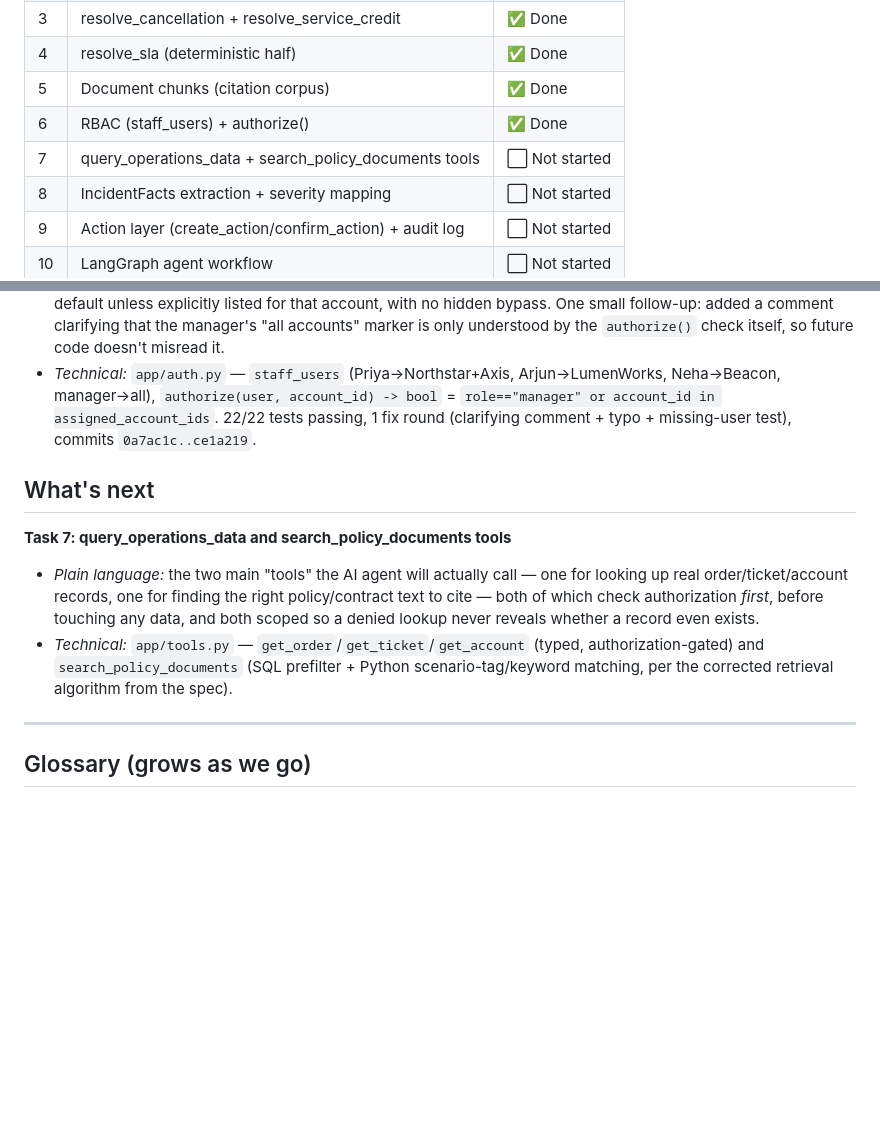
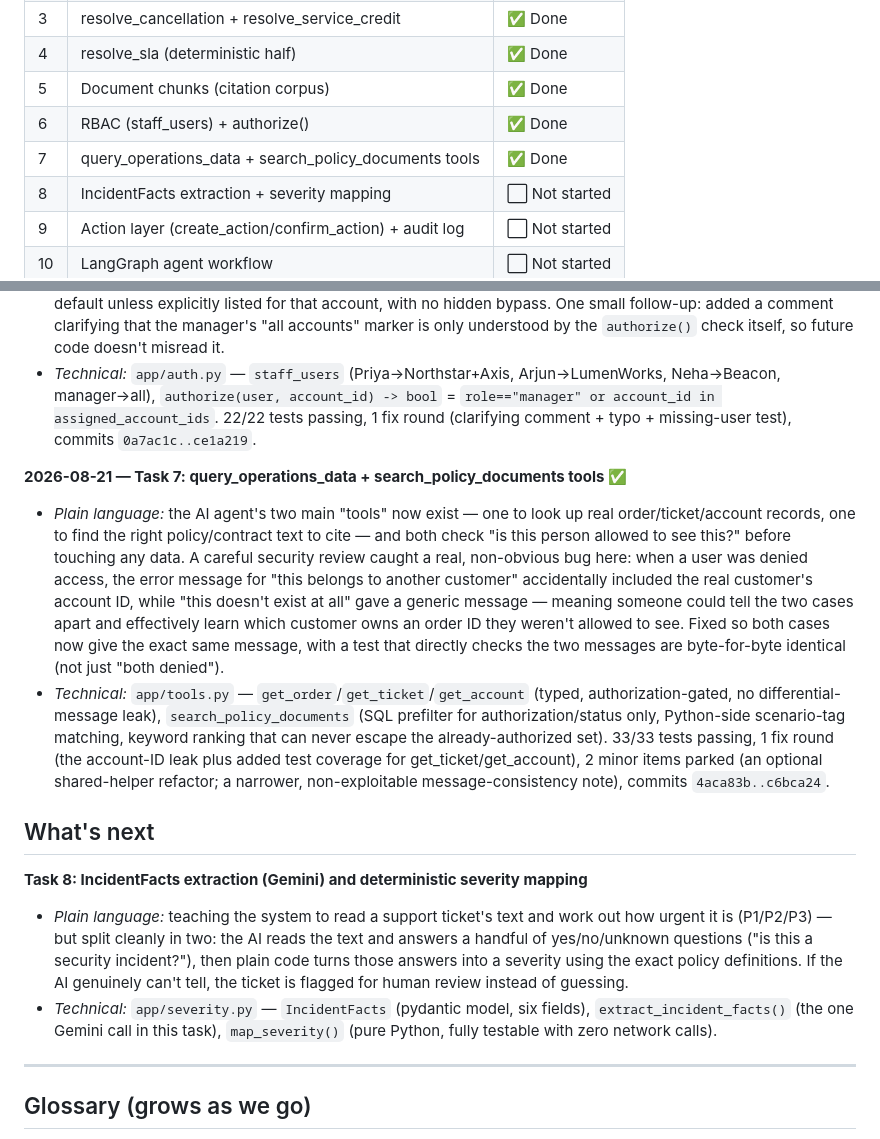
Before and after one commit to Sanjay-00/parcelpilot-support-copilot, a Markdown page: PROGRESS.md, 2 parts joined by grey strips. GitHub-like rendering; blank space fills up the shorter version.

Commit message:
Update PROGRESS.md: Task 7 complete (with account-ID leak fix)

```diff
--- a/PROGRESS.md
+++ b/PROGRESS.md
@@ -52,7 +52,7 @@ Full architecture reasoning is in the design spec linked above.
 | 4 | resolve_sla (deterministic half) | ✅ Done |
 | 5 | Document chunks (citation corpus) | ✅ Done |
 | 6 | RBAC (staff_users) + authorize() | ✅ Done |
-| 7 | query_operations_data + search_policy_documents tools | ⬜ Not started |
+| 7 | query_operations_data + search_policy_documents tools | ✅ Done |
 | 8 | IncidentFacts extraction + severity mapping | ⬜ Not started |
 | 9 | Action layer (create_action/confirm_action) + audit log | ⬜ Not started |
 | 10 | LangGraph agent workflow | ⬜ Not started |
@@ -166,19 +166,42 @@ Full architecture reasoning is in the design spec linked above.
   assigned_account_ids`. 22/22 tests passing, 1 fix round (clarifying
   comment + typo + missing-user test), commits `0a7ac1c..ce1a219`.
 
+**2026-08-21 — Task 7: query_operations_data + search_policy_documents tools ✅**
+
+- *Plain language:* the AI agent's two main "tools" now exist — one to
+  look up real order/ticket/account records, one to find the right
+  policy/contract text to cite — and both check "is this person allowed
+  to see this?" before touching any data. A careful security review
+  caught a real, non-obvious bug here: when a user was denied access, the
+  error message for "this belongs to another customer" accidentally
+  included the real customer's account ID, while "this doesn't exist at
+  all" gave a generic message — meaning someone could tell the two cases
+  apart and effectively learn which customer owns an order ID they
+  weren't allowed to see. Fixed so both cases now give the exact same
+  message, with a test that directly checks the two messages are
+  byte-for-byte identical (not just "both denied").
+- *Technical:* `app/tools.py` — `get_order`/`get_ticket`/`get_account`
+  (typed, authorization-gated, no differential-message leak),
+  `search_policy_documents` (SQL prefilter for authorization/status only,
+  Python-side scenario-tag matching, keyword ranking that can never
+  escape the already-authorized set). 33/33 tests passing, 1 fix round
+  (the account-ID leak plus added test coverage for get_ticket/get_account),
+  2 minor items parked (an optional shared-helper refactor; a narrower,
+  non-exploitable message-consistency note), commits `4aca83b..c6bca24`.
+
 ## What's next
 
-**Task 7: query_operations_data and search_policy_documents tools**
+**Task 8: IncidentFacts extraction (Gemini) and deterministic severity mapping**
 
-- *Plain language:* the two main "tools" the AI agent will actually call —
-  one for looking up real order/ticket/account records, one for finding
-  the right policy/contract text to cite — both of which check
-  authorization *first*, before touching any data, and both scoped so a
-  denied lookup never reveals whether a record even exists.
-- *Technical:* `app/tools.py` — `get_order`/`get_ticket`/`get_account`
-  (typed, authorization-gated) and `search_policy_documents` (SQL
-  prefilter + Python scenario-tag/keyword matching, per the corrected
-  retrieval algorithm from the spec).
+- *Plain language:* teaching the system to read a support ticket's text
+  and work out how urgent it is (P1/P2/P3) — but split cleanly in two:
+  the AI reads the text and answers a handful of yes/no/unknown questions
+  ("is this a security incident?"), then plain code turns those answers
+  into a severity using the exact policy definitions. If the AI genuinely
+  can't tell, the ticket is flagged for human review instead of guessing.
+- *Technical:* `app/severity.py` — `IncidentFacts` (pydantic model, six
+  fields), `extract_incident_facts()` (the one Gemini call in this task),
+  `map_severity()` (pure Python, fully testable with zero network calls).
 
 ---
 
```
